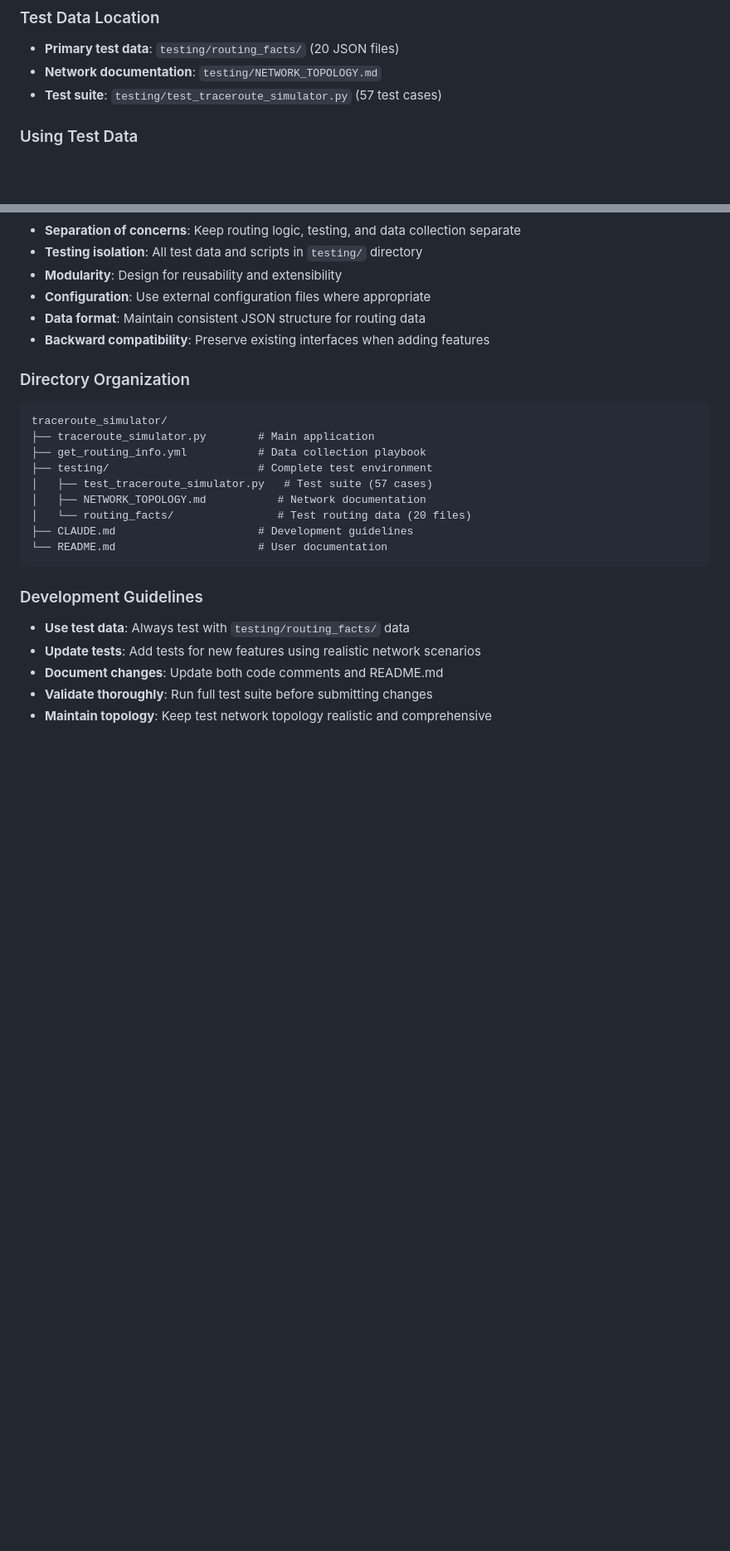
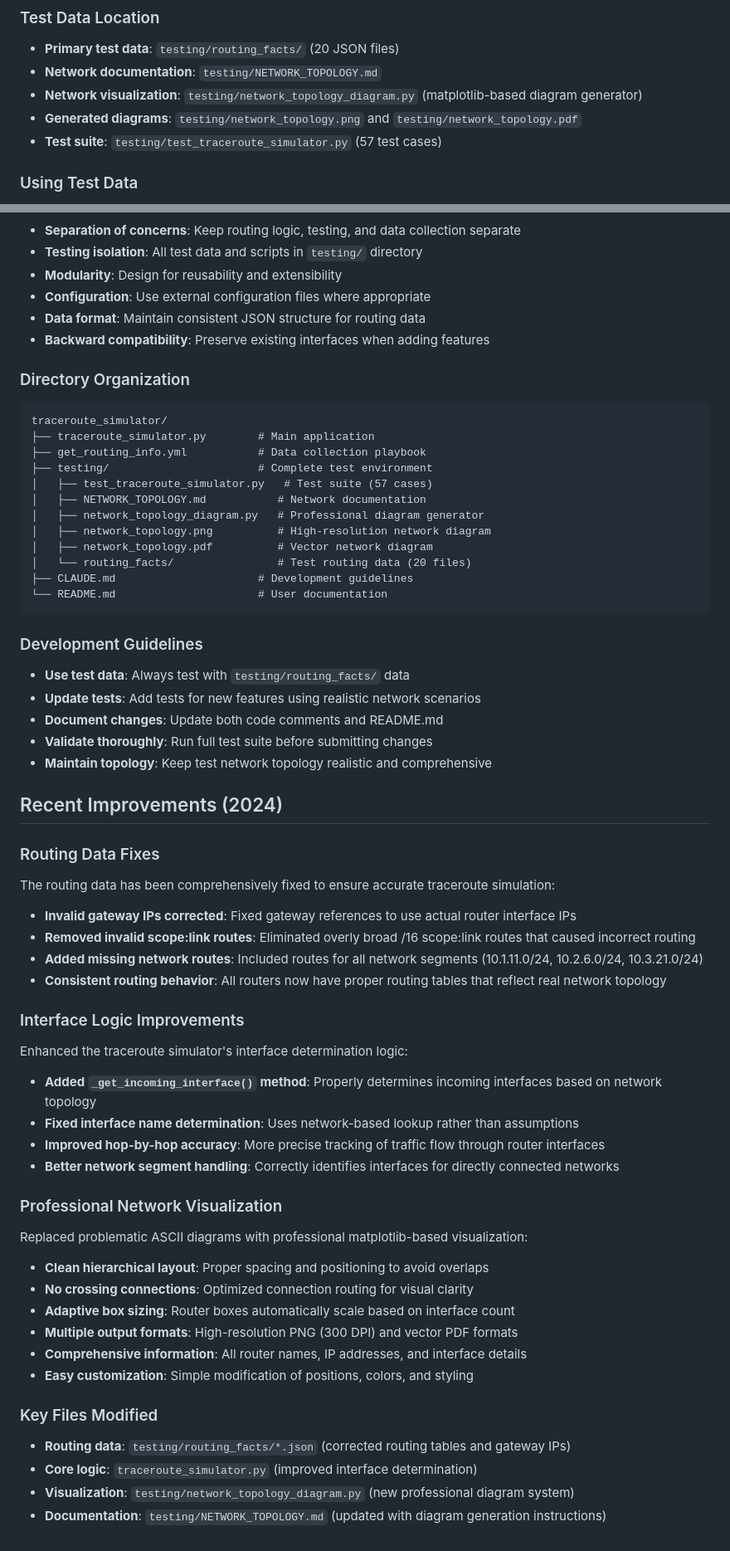
Before and after one commit to ksparavec/traceroute_simulator, a Markdown page: CLAUDE.md, 2 parts joined by grey strips. Shown at 83% size. GitHub-like rendering; blank space fills up the shorter version.

```diff
--- a/CLAUDE.md
+++ b/CLAUDE.md
@@ -23,6 +24,8 @@ The project includes a comprehensive test network with realistic enterprise topo
 ### Test Data Location
 - **Primary test data**: `testing/routing_facts/` (20 JSON files)
 - **Network documentation**: `testing/NETWORK_TOPOLOGY.md`
+- **Network visualization**: `testing/network_topology_diagram.py` (matplotlib-based diagram generator)
+- **Generated diagrams**: `testing/network_topology.png` and `testing/network_topology.pdf`
 - **Test suite**: `testing/test_traceroute_simulator.py` (57 test cases)
 
 ### Using Test Data
@@ -91,6 +94,9 @@ traceroute_simulator/
 ├── testing/                       # Complete test environment
 │   ├── test_traceroute_simulator.py   # Test suite (57 cases)
 │   ├── NETWORK_TOPOLOGY.md           # Network documentation
+│   ├── network_topology_diagram.py   # Professional diagram generator
+│   ├── network_topology.png          # High-resolution network diagram
+│   ├── network_topology.pdf          # Vector network diagram
 │   └── routing_facts/                # Test routing data (20 files)
 ├── CLAUDE.md                      # Development guidelines
 └── README.md                      # User documentation
@@ -102,3 +108,34 @@ traceroute_simulator/
 - **Document changes**: Update both code comments and README.md
 - **Validate thoroughly**: Run full test suite before submitting changes
 - **Maintain topology**: Keep test network topology realistic and comprehensive
+
+## Recent Improvements (2024)
+
+### Routing Data Fixes
+The routing data has been comprehensively fixed to ensure accurate traceroute simulation:
+- **Invalid gateway IPs corrected**: Fixed gateway references to use actual router interface IPs
+- **Removed invalid scope:link routes**: Eliminated overly broad /16 scope:link routes that caused incorrect routing
+- **Added missing network routes**: Included routes for all network segments (10.1.11.0/24, 10.2.6.0/24, 10.3.21.0/24)
+- **Consistent routing behavior**: All routers now have proper routing tables that reflect real network topology
+
+### Interface Logic Improvements
+Enhanced the traceroute simulator's interface determination logic:
+- **Added `_get_incoming_interface()` method**: Properly determines incoming interfaces based on network topology
+- **Fixed interface name determination**: Uses network-based lookup rather than assumptions
+- **Improved hop-by-hop accuracy**: More precise tracking of traffic flow through router interfaces
+- **Better network segment handling**: Correctly identifies interfaces for directly connected networks
+
+### Professional Network Visualization
+Replaced problematic ASCII diagrams with professional matplotlib-based visualization:
+- **Clean hierarchical layout**: Proper spacing and positioning to avoid overlaps
+- **No crossing connections**: Optimized connection routing for visual clarity
+- **Adaptive box sizing**: Router boxes automatically scale based on interface count
+- **Multiple output formats**: High-resolution PNG (300 DPI) and vector PDF formats
+- **Comprehensive information**: All router names, IP addresses, and interface details
+- **Easy customization**: Simple modification of positions, colors, and styling
+
+### Key Files Modified
+- **Routing data**: `testing/routing_facts/*.json` (corrected routing tables and gateway IPs)
+- **Core logic**: `traceroute_simulator.py` (improved interface determination)
+- **Visualization**: `testing/network_topology_diagram.py` (new professional diagram system)
+- **Documentation**: `testing/NETWORK_TOPOLOGY.md` (updated with diagram generation instructions)
```
Also changed, not shown: other parts of CLAUDE.md (+1 -0 lines), README.md (+56 -14 lines).
